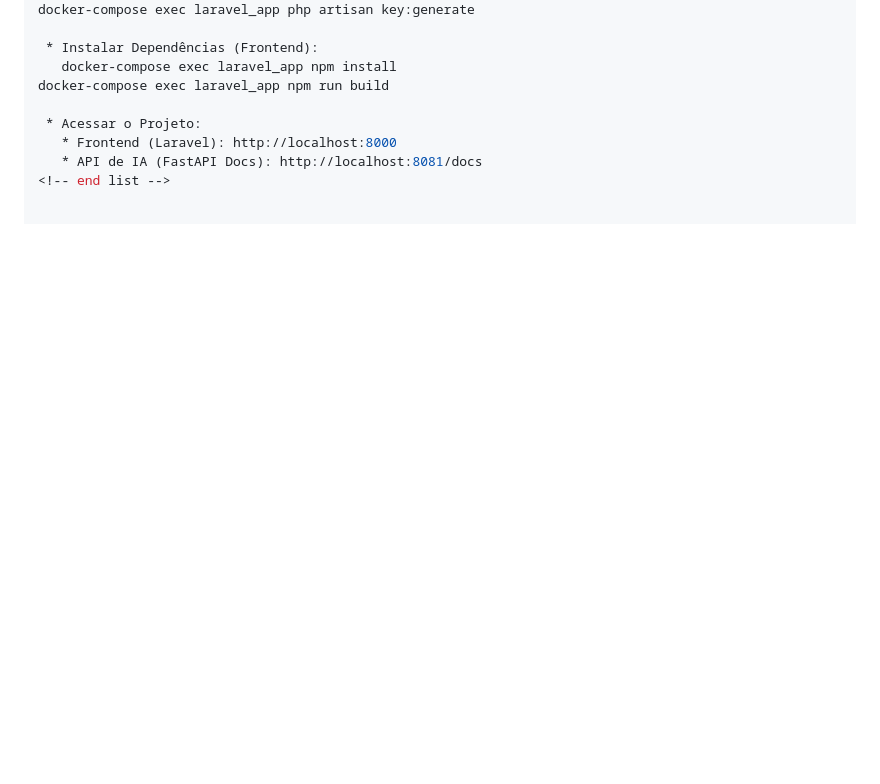
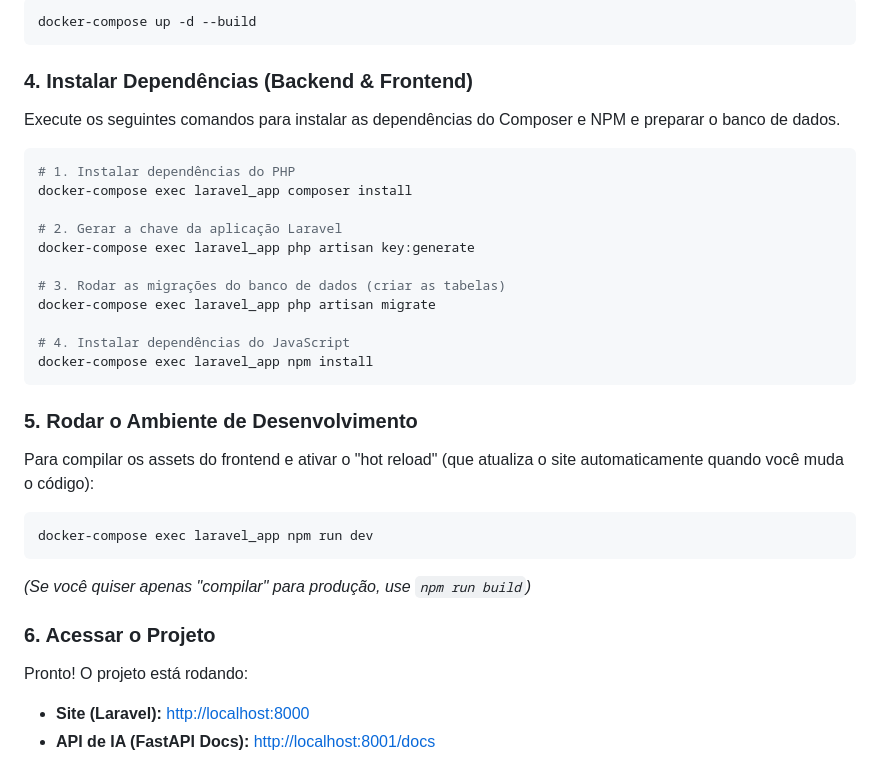
Before and after one commit to mateusfelixl/analista-financeiro-ia, a Markdown page: README.md, the part around one of its changes. Rendered like a GitHub page; blank space fills up the shorter version.

Commit message:
Revise README with project details and setup instructions
Updated the README.md to include detailed project features, architecture, usage instructions, and installation steps.

````diff
--- a/README.md
+++ b/README.md
@@ -102,10 +136,38 @@ docker-compose exec laravel_app php artisan migrate
+```bash
+docker-compose up -d --build
+```
+
+### 4\. Instalar Dependências (Backend & Frontend)
+
+Execute os seguintes comandos para instalar as dependências do Composer e NPM e preparar o banco de dados.
+
+```bash
+# 1. Instalar dependências do PHP
+docker-compose exec laravel_app composer install
+
+# 2. Gerar a chave da aplicação Laravel
 docker-compose exec laravel_app php artisan key:generate
 
- * Instalar Dependências (Frontend):
-   docker-compose exec laravel_app npm install
-docker-compose exec laravel_app npm run build
+# 3. Rodar as migrações do banco de dados (criar as tabelas)
+docker-compose exec laravel_app php artisan migrate
 
- * Acessar o Projeto:
-   * Frontend (Laravel): http://localhost:8000
-   * API de IA (FastAPI Docs): http://localhost:8081/docs
-<!-- end list -->
+# 4. Instalar dependências do JavaScript
+docker-compose exec laravel_app npm install
+```
+
+### 5\. Rodar o Ambiente de Desenvolvimento
+
+Para compilar os assets do frontend e ativar o "hot reload" (que atualiza o site automaticamente quando você muda o código):
+
+```bash
+docker-compose exec laravel_app npm run dev
+```
+
+*(Se você quiser apenas "compilar" para produção, use `npm run build`)*
+
+### 6\. Acessar o Projeto
+
+Pronto\! O projeto está rodando:
+
+  * **Site (Laravel):** [http://localhost:8000](https://www.google.com/search?q=http://localhost:8000)
+  * **API de IA (FastAPI Docs):** [http://localhost:8001/docs](https://www.google.com/search?q=http://localhost:8001/docs)
````
Also changed, not shown: other parts of README.md (+102 -68 lines).
